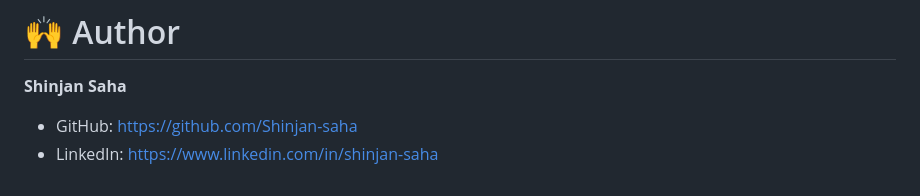
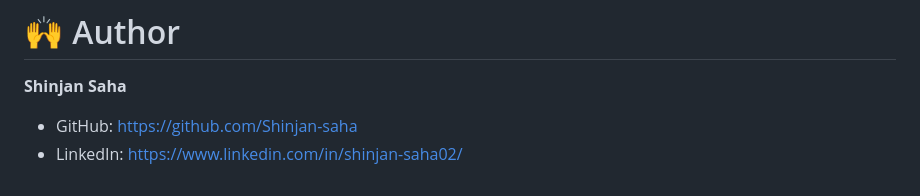
Before and after one commit to Shinjan-saha/Web-Technology, a Markdown page: README.md, the part around the change. GitHub-like rendering.

```diff
--- a/README.md
+++ b/README.md
@@ -198,4 +198,4 @@ You may modify, extend, or reuse the code freely.
 # 🙌 Author
 **Shinjan Saha**
 - GitHub: https://github.com/Shinjan-saha
-- LinkedIn: https://www.linkedin.com/in/shinjan-saha
+- LinkedIn: https://www.linkedin.com/in/shinjan-saha02/
```
